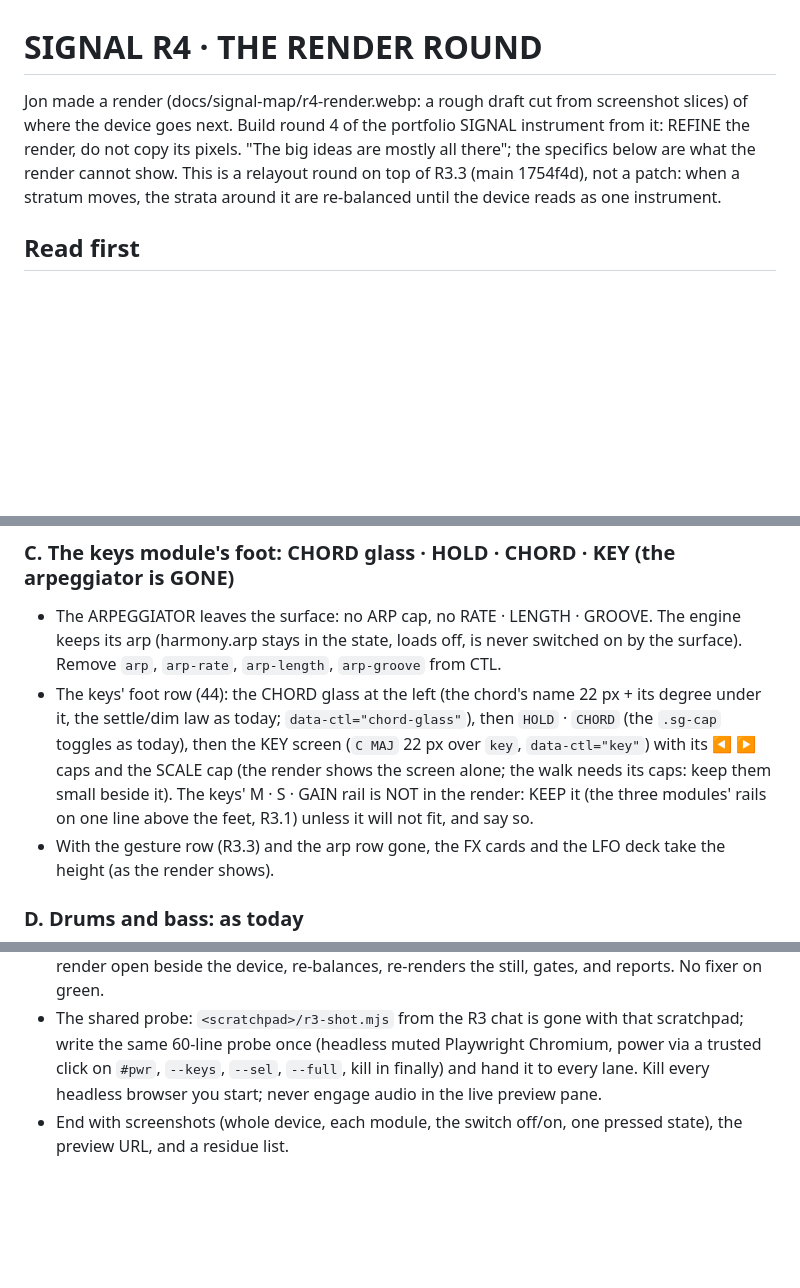
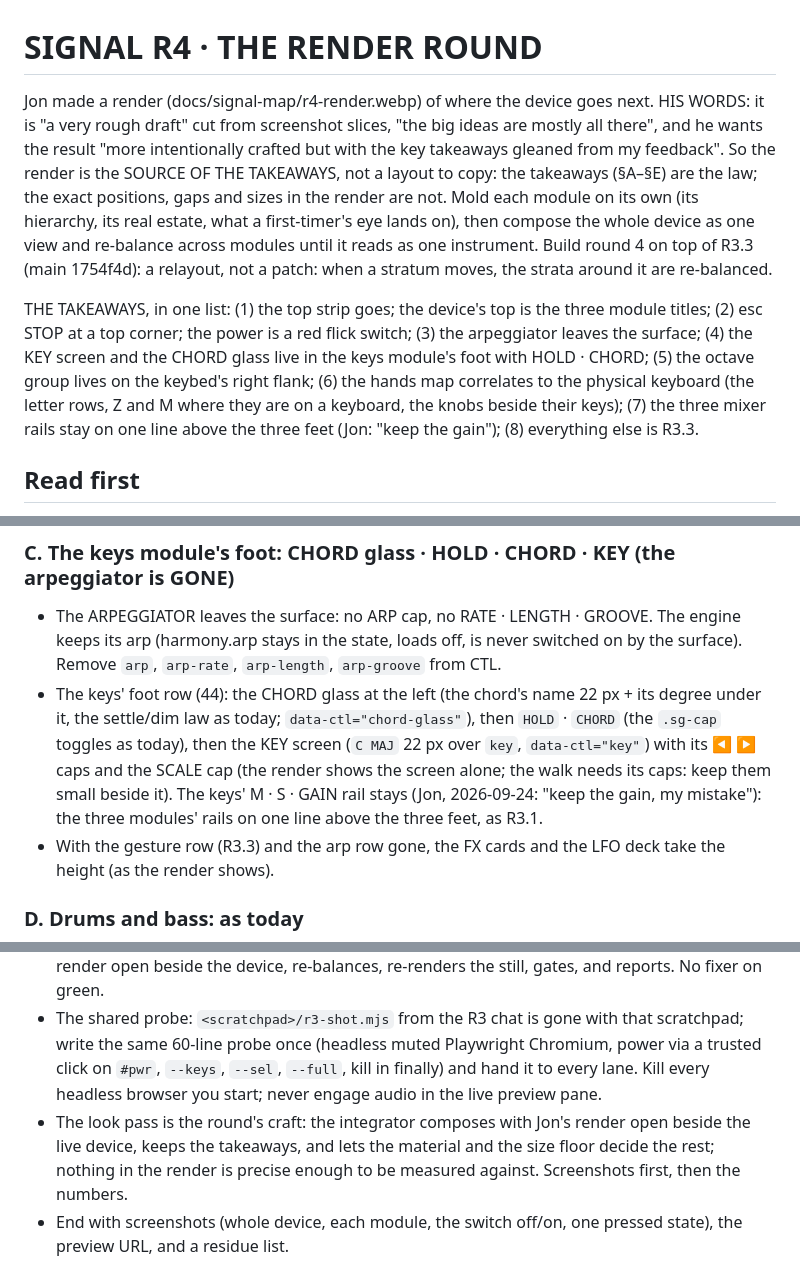
Before and after one commit to ai-tolo/jt-portfolio, a Markdown page: NOTES-SIGNAL-R4-BRIEF.md, 3 parts joined by grey strips. Drawn GitHub-style; blank space fills up the shorter version.

Commit message:
signal R4 brief: the render is the source of the takeaways, not a layout to copy; the keys' rail stays (Jon)
Co-Authored-By: Claude Fable 5.1 <noreply@anthropic.com>

```diff
--- a/NOTES-SIGNAL-R4-BRIEF.md
+++ b/NOTES-SIGNAL-R4-BRIEF.md
@@ -1,9 +1,18 @@
 # SIGNAL R4 · THE RENDER ROUND
 
-Jon made a render (docs/signal-map/r4-render.webp: a rough draft cut from screenshot slices) of where the device goes next.
-Build round 4 of the portfolio SIGNAL instrument from it: REFINE the render, do not copy its pixels. "The big ideas are
-mostly all there"; the specifics below are what the render cannot show. This is a relayout round on top of R3.3 (main
-1754f4d), not a patch: when a stratum moves, the strata around it are re-balanced until the device reads as one instrument.
+Jon made a render (docs/signal-map/r4-render.webp) of where the device goes next. HIS WORDS: it is "a very rough draft"
+cut from screenshot slices, "the big ideas are mostly all there", and he wants the result "more intentionally crafted but
+with the key takeaways gleaned from my feedback". So the render is the SOURCE OF THE TAKEAWAYS, not a layout to copy:
+the takeaways (§A–§E) are the law; the exact positions, gaps and sizes in the render are not. Mold each module on its own
+(its hierarchy, its real estate, what a first-timer's eye lands on), then compose the whole device as one view and
+re-balance across modules until it reads as one instrument. Build round 4 on top of R3.3 (main 1754f4d): a relayout, not a
+patch: when a stratum moves, the strata around it are re-balanced.
+
+THE TAKEAWAYS, in one list: (1) the top strip goes; the device's top is the three module titles; (2) esc STOP at a top
+corner; the power is a red flick switch; (3) the arpeggiator leaves the surface; (4) the KEY screen and the CHORD glass
+live in the keys module's foot with HOLD · CHORD; (5) the octave group lives on the keybed's right flank; (6) the hands map
+correlates to the physical keyboard (the letter rows, Z and M where they are on a keyboard, the knobs beside their keys);
+(7) the three mixer rails stay on one line above the three feet (Jon: "keep the gain"); (8) everything else is R3.3.
 
 ## Read first
 - Memory: `signal_portfolio_rebuild` (R0–R3.3: what shipped, the laws, the hosts), then `feedback_product_surface_context`,
@@ -55,8 +64,8 @@ mostly all there"; the specifics below are what the render cannot show. This is
 - The keys' foot row (44): the CHORD glass at the left (the chord's name 22 px + its degree under it, the settle/dim law as
   today; `data-ctl="chord-glass"`), then `HOLD` · `CHORD` (the `.sg-cap` toggles as today), then the KEY screen (`C MAJ` 22 px
   over `key`, `data-ctl="key"`) with its ◀ ▶ caps and the SCALE cap (the render shows the screen alone; the walk needs its
-  caps: keep them small beside it). The keys' M · S · GAIN rail is NOT in the render: KEEP it (the three modules' rails on
-  one line above the feet, R3.1) unless it will not fit, and say so.
+  caps: keep them small beside it). The keys' M · S · GAIN rail stays (Jon, 2026-09-24: "keep the gain, my mistake"): the
+  three modules' rails on one line above the three feet, as R3.1.
 - With the gesture row (R3.3) and the arp row gone, the FX cards and the LFO deck take the height (as the render shows).
 
 ### D. Drums and bass: as today
@@ -95,4 +104,7 @@ mostly all there"; the specifics below are what the render cannot show. This is
 - The shared probe: `<scratchpad>/r3-shot.mjs` from the R3 chat is gone with that scratchpad; write the same 60-line probe once
   (headless muted Playwright Chromium, power via a trusted click on `#pwr`, `--keys`, `--sel`, `--full`, kill in finally) and
   hand it to every lane. Kill every headless browser you start; never engage audio in the live preview pane.
+- The look pass is the round's craft: the integrator composes with Jon's render open beside the live device, keeps the
+  takeaways, and lets the material and the size floor decide the rest; nothing in the render is precise enough to be
+  measured against. Screenshots first, then the numbers.
 - End with screenshots (whole device, each module, the switch off/on, one pressed state), the preview URL, and a residue list.
```
